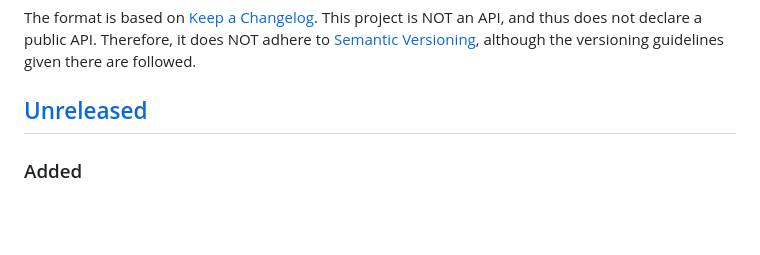
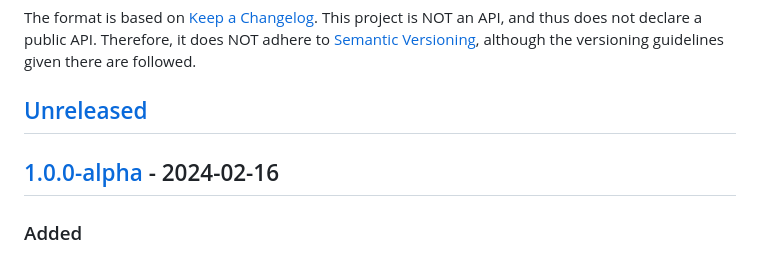
Before and after one commit to remember-username-000/shiritori-fight, a Markdown page: CHANGELOG.md, the part around the change printed below. GitHub-like rendering; blank space fills up the shorter version.

```diff
--- a/CHANGELOG.md
+++ b/CHANGELOG.md
@@ -6,6 +6,8 @@ The format is based on [Keep a Changelog](https://keepachangelog.com/en/1.0.0/).
 This project is NOT an API, and thus does not declare a public API. Therefore, it does NOT adhere to [Semantic Versioning](https://semver.org/spec/v2.0.0.html), although the versioning guidelines given there are followed.
 
 ## [Unreleased]
+
+## [1.0.0-alpha] - 2024-02-16
 
 ### Added
 
```
Also changed, not shown: other parts of CHANGELOG.md (+1 -0 lines).
